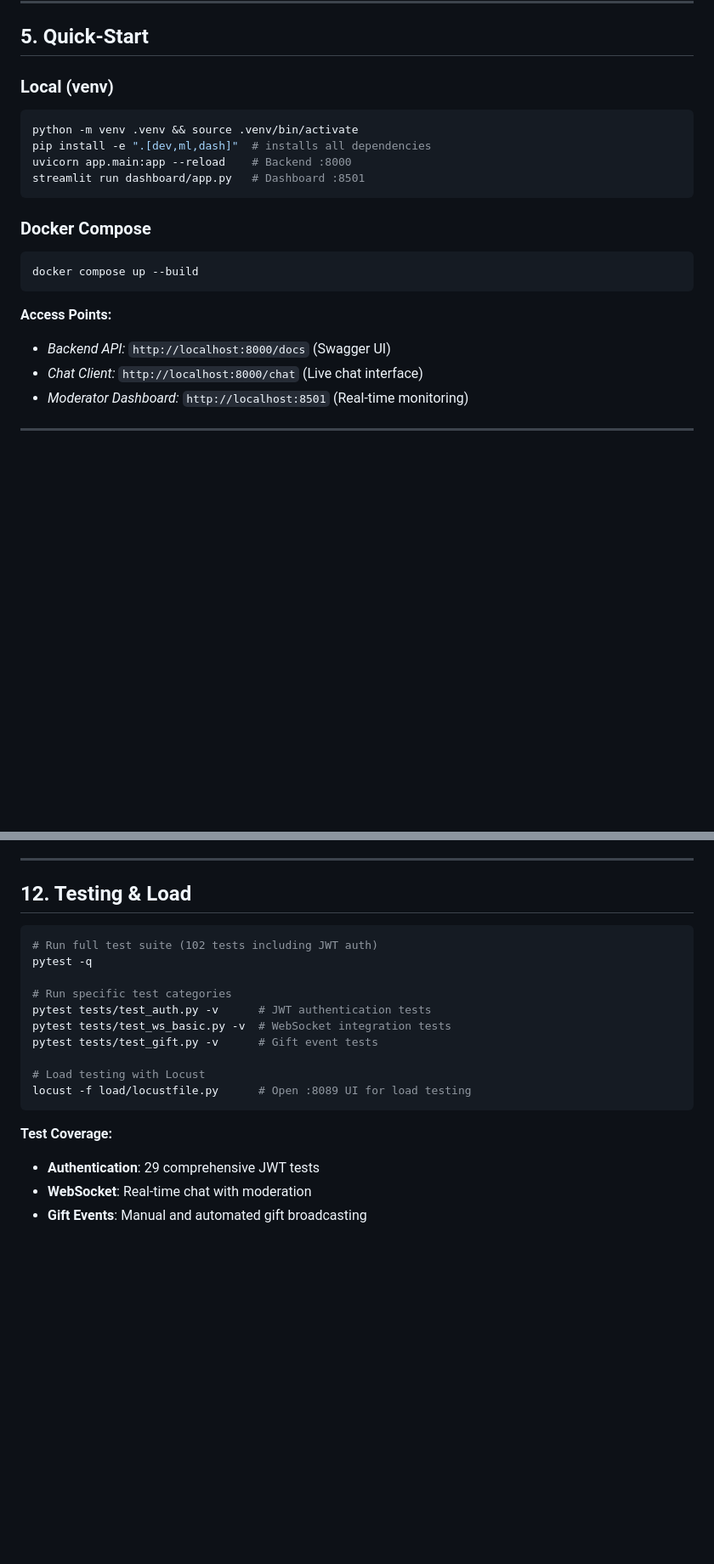
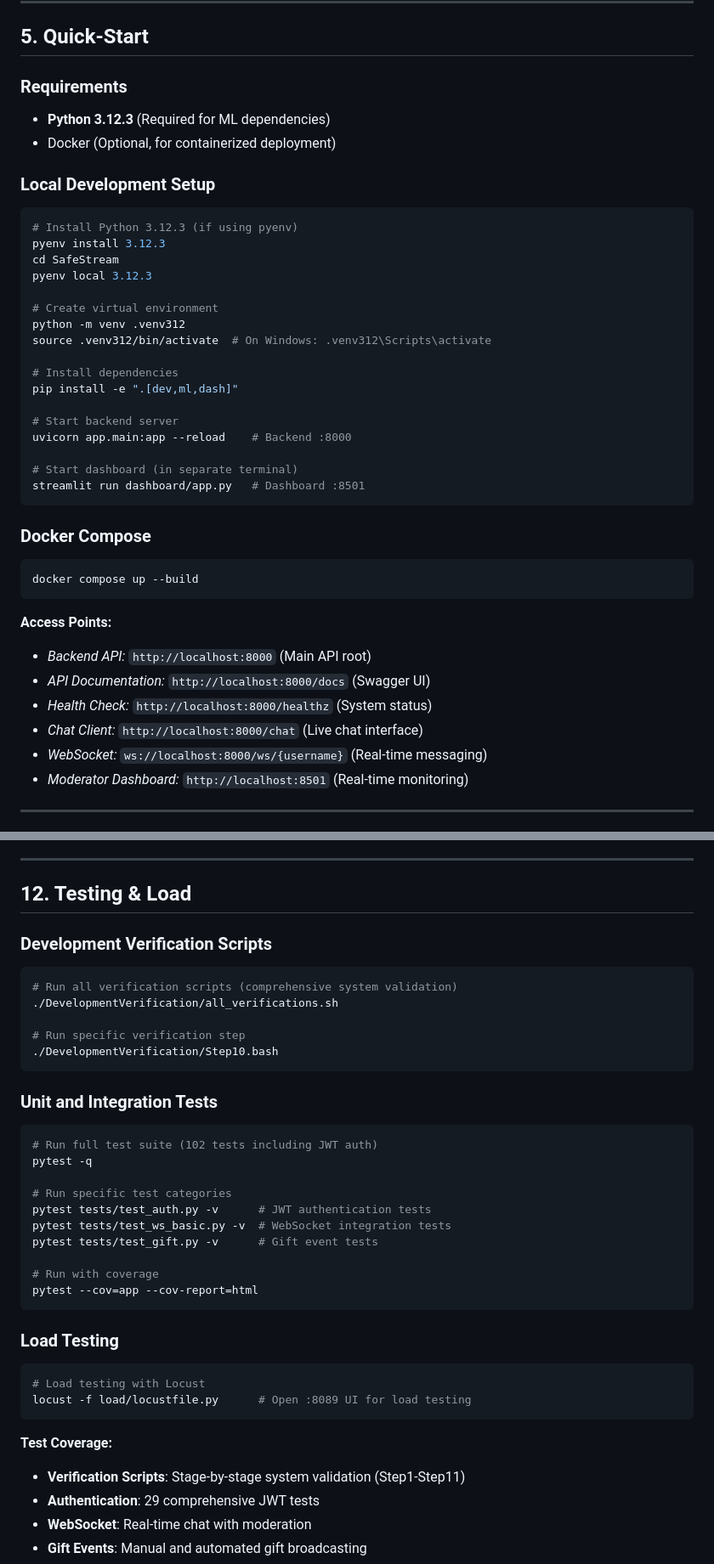
Before and after one commit to adriaan-vdb/SafeStream, a Markdown page: README.md, 2 parts joined by grey strips. Shown: that part at 85% size. Drawn GitHub-style; blank space fills up the shorter version.

````diff
--- a/README.md
+++ b/README.md
@@ -114,12 +115,29 @@ flowchart TD
 
 ## 5. Quick‑Start
 
-### Local (venv)
+### Requirements
+- **Python 3.12.3** (Required for ML dependencies)
+- Docker (Optional, for containerized deployment)
+
+### Local Development Setup
 
 ```bash
-python -m venv .venv && source .venv/bin/activate
-pip install -e ".[dev,ml,dash]"  # installs all dependencies
+# Install Python 3.12.3 (if using pyenv)
+pyenv install 3.12.3
+cd SafeStream
+pyenv local 3.12.3
+
+# Create virtual environment
+python -m venv .venv312
+source .venv312/bin/activate  # On Windows: .venv312\Scripts\activate
+
+# Install dependencies
+pip install -e ".[dev,ml,dash]"
+
+# Start backend server
 uvicorn app.main:app --reload    # Backend :8000
+
+# Start dashboard (in separate terminal)
 streamlit run dashboard/app.py   # Dashboard :8501
 ```
 
@@ -130,8 +148,11 @@ docker compose up --build
 ```
 
 **Access Points:**
-- *Backend API:* `http://localhost:8000/docs` (Swagger UI)
+- *Backend API:* `http://localhost:8000` (Main API root)
+- *API Documentation:* `http://localhost:8000/docs` (Swagger UI)
+- *Health Check:* `http://localhost:8000/healthz` (System status)
 - *Chat Client:* `http://localhost:8000/chat` (Live chat interface)
+- *WebSocket:* `ws://localhost:8000/ws/{username}` (Real-time messaging)
 - *Moderator Dashboard:* `http://localhost:8501` (Real-time monitoring)
 
 ---
@@ -337,6 +389,18 @@ GET /metrics
 
 ## 12. Testing & Load
 
+### Development Verification Scripts
+
+```bash
+# Run all verification scripts (comprehensive system validation)
+./DevelopmentVerification/all_verifications.sh
+
+# Run specific verification step
+./DevelopmentVerification/Step10.bash
+```
+
+### Unit and Integration Tests
+
 ```bash
 # Run full test suite (102 tests including JWT auth)
 pytest -q
@@ -346,11 +410,19 @@ pytest tests/test_auth.py -v      # JWT authentication tests
 pytest tests/test_ws_basic.py -v  # WebSocket integration tests
 pytest tests/test_gift.py -v      # Gift event tests
 
+# Run with coverage
+pytest --cov=app --cov-report=html
+```
+
+### Load Testing
+
+```bash
 # Load testing with Locust
 locust -f load/locustfile.py      # Open :8089 UI for load testing
 ```
 
 **Test Coverage:**
+- **Verification Scripts**: Stage-by-stage system validation (Step1-Step11)
 - **Authentication**: 29 comprehensive JWT tests
 - **WebSocket**: Real-time chat with moderation
 - **Gift Events**: Manual and automated gift broadcasting
````
Also changed, not shown: other parts of README.md (+62 -35 lines).
